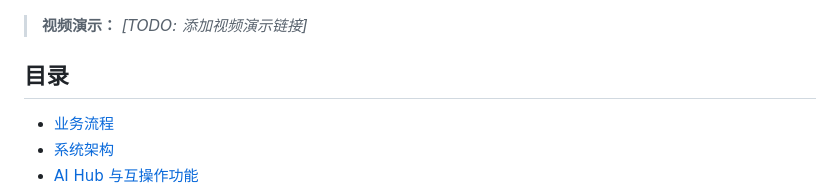
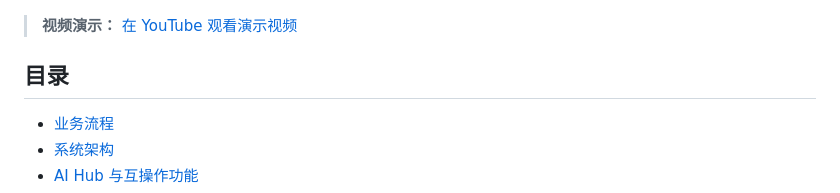
Before and after one commit to boanerges1227/pi-review, a Markdown page: README.zh-CN.md, the part around the change. GitHub-like rendering.

```diff
--- a/README.zh-CN.md
+++ b/README.zh-CN.md
@@ -29,7 +29,7 @@
 
 ![API 密钥为空的 AI 设置页面](docs/screenshots/ai-settings.jpg)
 
-> **视频演示：** *[TODO: 添加视频演示链接]*
+> **视频演示：** [在 YouTube 观看演示视频](https://youtu.be/1N-tYLTfEGY)
 
 ## 目录
 
```
Also changed, not shown: README.md (+1 -1 lines).
